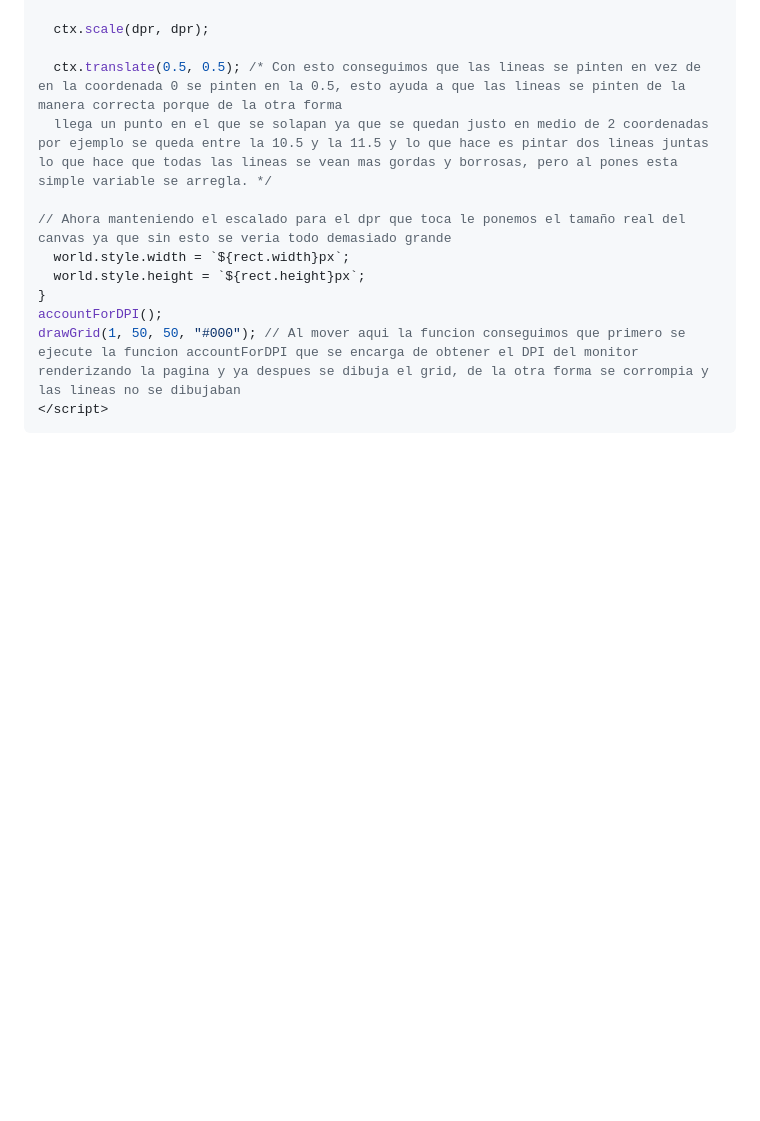
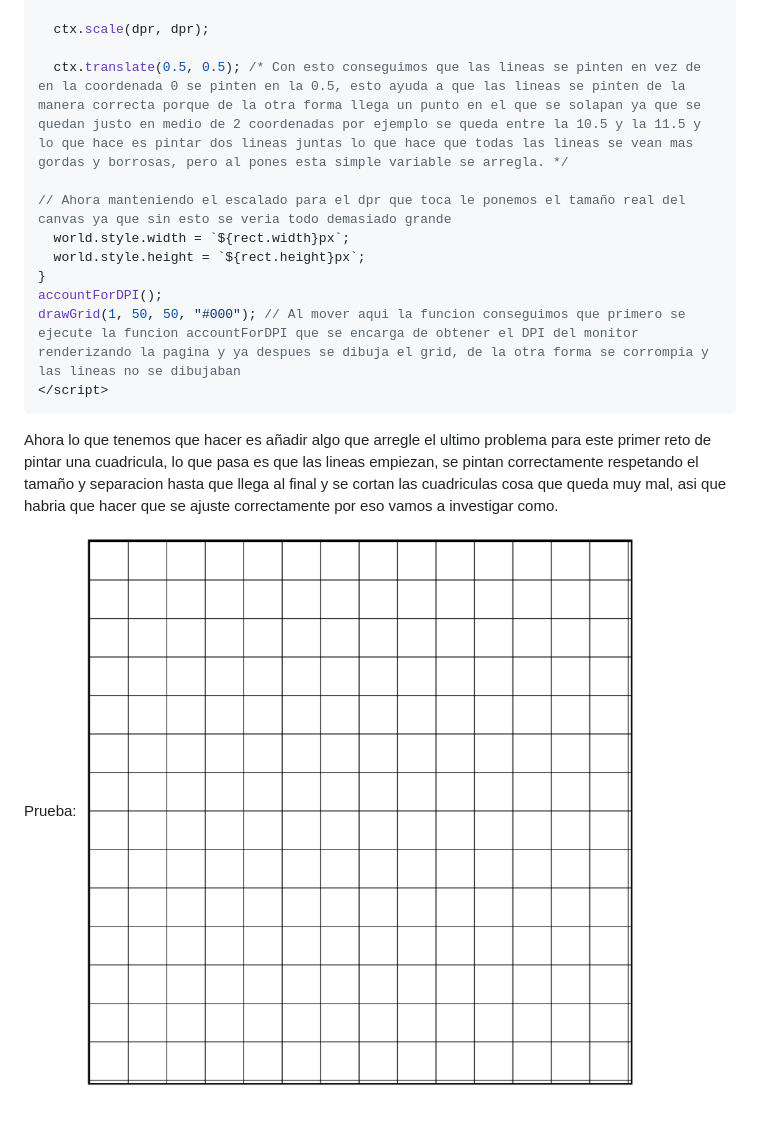
Before and after one commit to JUFEGAAM/Project, a Markdown page: spike.md, the part around the change. GitHub-like rendering; pictures changed too: images/gridLines-misaligned.png (added); blank space fills up the shorter version.

Commit message:
added more context for next step and first time adding image to github markdown file

````diff
--- a/spike.md
+++ b/spike.md
@@ -140,8 +140,7 @@ function accountForDPI() {
 
   ctx.scale(dpr, dpr);
 
-  ctx.translate(0.5, 0.5); /* Con esto conseguimos que las lineas se pinten en vez de en la coordenada 0 se pinten en la 0.5, esto ayuda a que las lineas se pinten de la manera correcta porque de la otra forma
-  llega un punto en el que se solapan ya que se quedan justo en medio de 2 coordenadas por ejemplo se queda entre la 10.5 y la 11.5 y lo que hace es pintar dos lineas juntas lo que hace que todas las lineas se vean mas gordas y borrosas, pero al pones esta simple variable se arregla. */
+  ctx.translate(0.5, 0.5); /* Con esto conseguimos que las lineas se pinten en vez de en la coordenada 0 se pinten en la 0.5, esto ayuda a que las lineas se pinten de la manera correcta porque de la otra forma llega un punto en el que se solapan ya que se quedan justo en medio de 2 coordenadas por ejemplo se queda entre la 10.5 y la 11.5 y lo que hace es pintar dos lineas juntas lo que hace que todas las lineas se vean mas gordas y borrosas, pero al pones esta simple variable se arregla. */
 
 // Ahora manteniendo el escalado para el dpr que toca le ponemos el tamaño real del canvas ya que sin esto se veria todo demasiado grande
   world.style.width = `${rect.width}px`;
@@ -151,3 +150,8 @@ accountForDPI();
 drawGrid(1, 50, 50, "#000"); // Al mover aqui la funcion conseguimos que primero se ejecute la funcion accountForDPI que se encarga de obtener el DPI del monitor renderizando la pagina y ya despues se dibuja el grid, de la otra forma se corrompia y las lineas no se dibujaban
 </script>
 ```
+
+Ahora lo que tenemos que hacer es añadir algo que arregle el ultimo problema para este primer reto de pintar una cuadricula, lo que pasa es que las lineas empiezan, se pintan correctamente respetando el tamaño y separacion hasta que llega al final y se cortan las cuadriculas cosa que queda muy mal, asi que habria que hacer que se ajuste correctamente por eso vamos a investigar como.
+
+Prueba:
+![Cuadricula mal dimensionada](./images/gridLines-misaligned.png)
````
